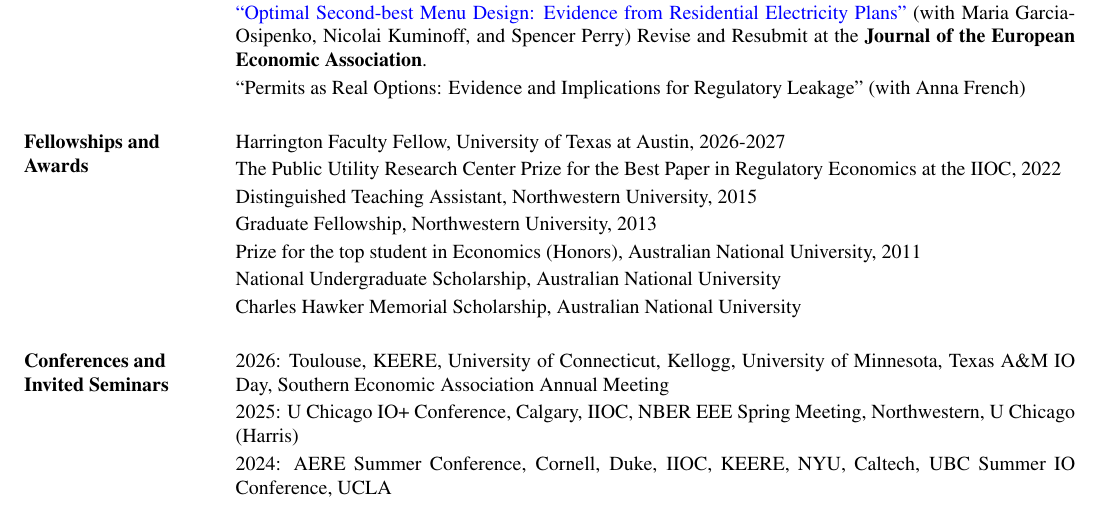
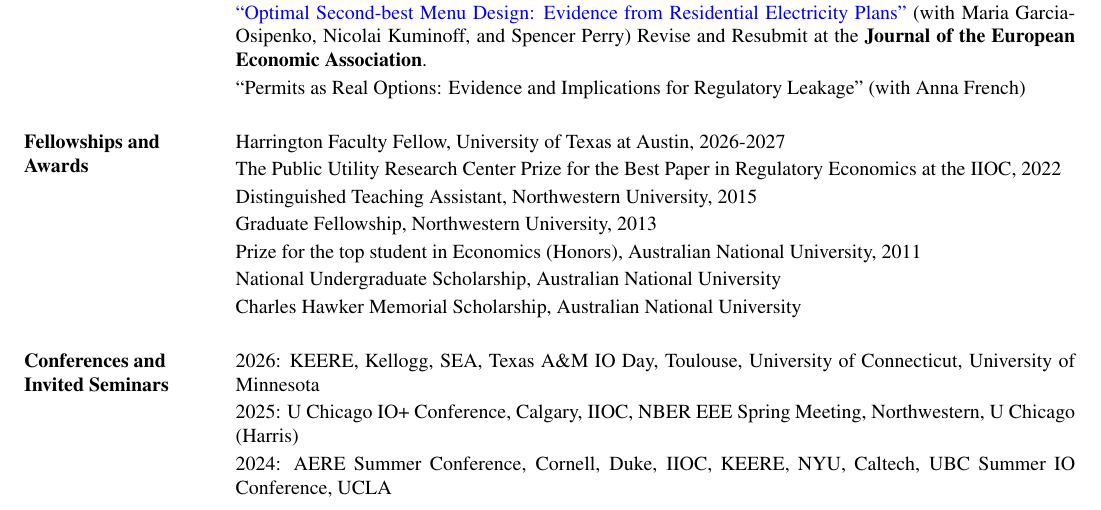
Before and after one commit to nvreug/nvreug.github.io, a LaTeX CV (cv/cv.tex): part of page 1 of 2, cut so that both start at the same text. The pictures show the PDF file paper/cv.pdf that the author committed with the source.

Commit message:
Alphabetize 2026 seminars in CV
Co-Authored-By: Claude Fable 5 <noreply@anthropic.com>

```diff
--- a/cv/cv.tex
+++ b/cv/cv.tex
@@ -160,7 +160,7 @@ Evidence from the Offshore Oil and Gas Industry''} Accepted at the \textbf{RAND
 
 \section{ Conferences and Invited Seminars}
 \begin{list1}
-\item[] 2026: Toulouse, KEERE, University of Connecticut, Kellogg, University of Minnesota, Texas A\&M IO Day, Southern Economic Association Annual Meeting
+\item[] 2026: KEERE, Kellogg, SEA, Texas A\&M IO Day, Toulouse, University of Connecticut, University of Minnesota
 \item[] 2025: U Chicago IO+ Conference, Calgary, IIOC, NBER EEE Spring Meeting, Northwestern, U Chicago (Harris)
 \item[] 2024: AERE Summer Conference, Cornell, Duke, IIOC, KEERE, NYU, Caltech, UBC Summer IO Conference, UCLA
 \item[] 2023: University of Wisconsin-Madison AAE, NBER EEE Spring Meeting, NBER/CEME Decentralization Conference, NBER Design and Regulation of Transportation Markets Meeting, WEAI
```
Also changed, not shown: paper/cv.pdf.
